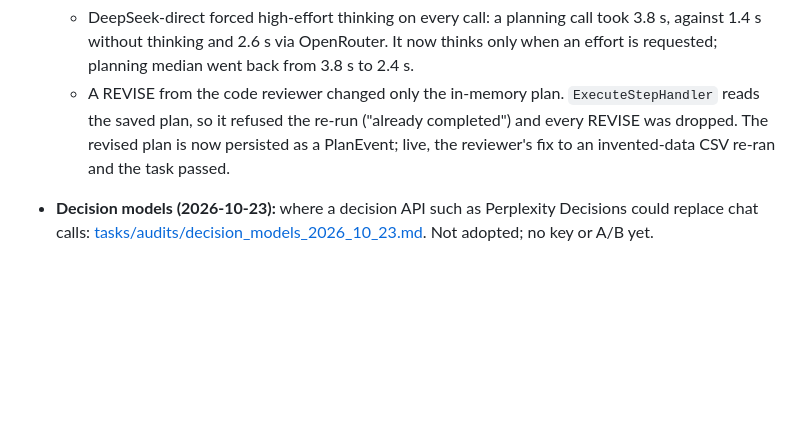
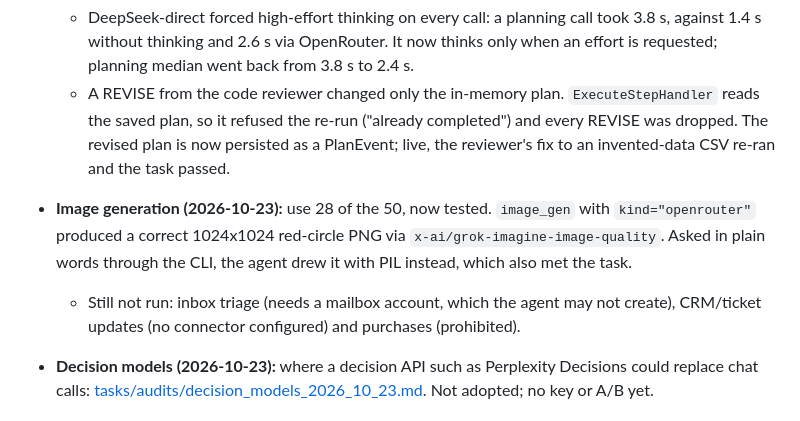
Before and after one commit to georgehadji/weebot, a Markdown page: tasks/remaining_fix_plan.md, the part around the change. GitHub-like rendering; blank space fills up the shorter version.

Commit message:
docs(plan): record the live image-generation check
Co-Authored-By: Claude Opus 5.5 <noreply@anthropic.com>

```diff
--- a/tasks/remaining_fix_plan.md
+++ b/tasks/remaining_fix_plan.md
@@ -314,6 +314,8 @@ Independent of C-E; it can go anywhere after A.
 - **Routing applied (2026-10-23):** planner, coder and researcher primaries moved to Haiku 5.5, each with the previous primary as fallback 1. The analyst stays on GPT-6.1 Sol. The reviewer stays on Sol so that it comes from a different lab than the Anthropic coder and the DeepSeek executor. Step execution is unchanged: since the hedge, the role primary (DeepSeek 1017) goes first and category models are fallbacks. The 45-task regression check passed 45/45. Fixed on the way:
   - DeepSeek-direct forced high-effort thinking on every call: a planning call took 3.8 s, against 1.4 s without thinking and 2.6 s via OpenRouter. It now thinks only when an effort is requested; planning median went back from 3.8 s to 2.4 s.
   - A REVISE from the code reviewer changed only the in-memory plan. `ExecuteStepHandler` reads the saved plan, so it refused the re-run ("already completed") and every REVISE was dropped. The revised plan is now persisted as a PlanEvent; live, the reviewer's fix to an invented-data CSV re-ran and the task passed.
+- **Image generation (2026-10-23):** use 28 of the 50, now tested. `image_gen` with `kind="openrouter"` produced a correct 1024x1024 red-circle PNG via `x-ai/grok-imagine-image-quality`. Asked in plain words through the CLI, the agent drew it with PIL instead, which also met the task.
+  - Still not run: inbox triage (needs a mailbox account, which the agent may not create), CRM/ticket updates (no connector configured) and purchases (prohibited).
 - **Decision models (2026-10-23):** where a decision API such as Perplexity Decisions could replace chat calls: [tasks/audits/decision_models_2026_10_23.md](audits/decision_models_2026_10_23.md). Not adopted; no key or A/B yet.
 
 ### SSOT pass (2026-10-23)
```
